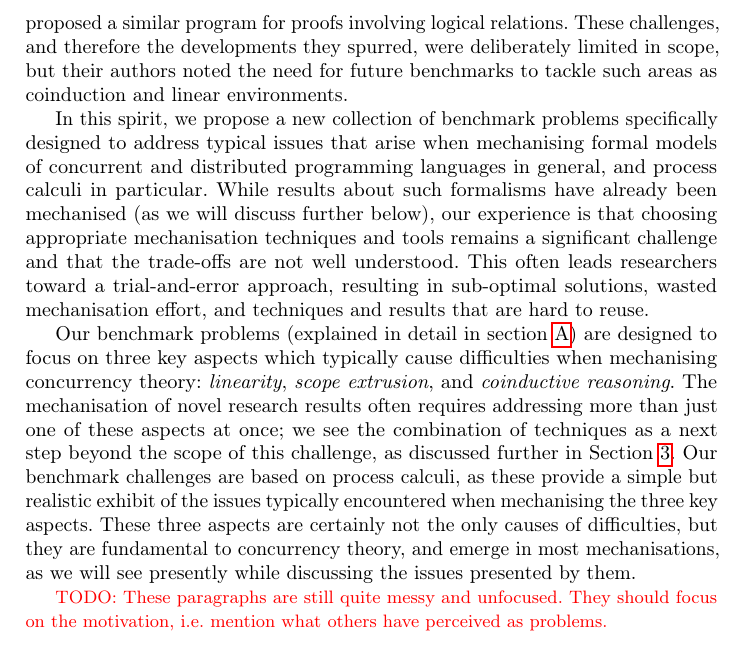
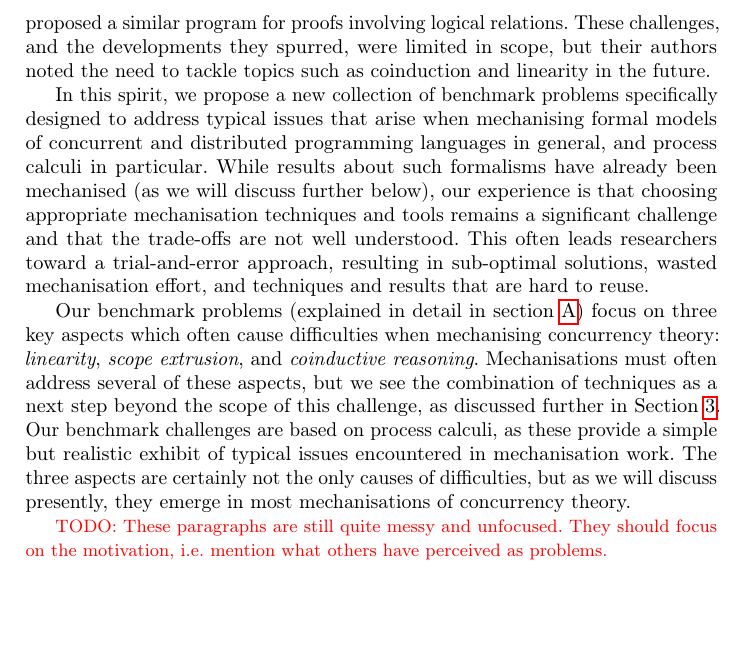
Before and after one commit to concurrentbenchmark/concurrentbenchmark, a LaTeX thesis (short-paper/short-paper.tex): part of page 2 of 24, cut so that both start at the same text, the shorter picture padded with empty space. Compiled offline with pdfLaTeX.

Commit message:
Shorten and improve introduction.

```diff
--- a/short-paper/short-paper.tex
+++ b/short-paper/short-paper.tex
@@ -87,16 +87,16 @@
 The POPLMark challenge~\cite{POPLMark} accelerated the development of proof assistants, libraries, and best practices for programming language mechanisation by establishing a common ground for systematically evaluating mechanisation techniques.
 In doing so, it spearheaded a shift in the programming language research community towards publications that include mechanised proofs.
 POPLMark Reloaded~\cite{POPLMarkReloaded} proposed a similar program for proofs involving logical relations.
-These challenges, and therefore the developments they spurred, were deliberately limited in scope, but their authors noted the need for future benchmarks to tackle such areas as coinduction and linear environments.
+These challenges, and the developments they spurred, were limited in scope, but their authors noted the need to tackle topics such as coinduction and linearity in the future.
 
 In this spirit, we propose a new collection of benchmark problems specifically designed to address typical issues that arise when mechanising formal models of concurrent and distributed programming languages in general, and process calculi in particular.
 While results about such formalisms have already been mechanised (as we will discuss further below), our experience is that choosing appropriate mechanisation techniques and tools remains a significant challenge and that the trade-offs are not well understood.
 This often leads researchers toward a trial-and-error approach, resulting in sub-optimal solutions, wasted mechanisation effort, and techniques and results that are hard to reuse.
 
-Our benchmark problems (explained in detail in \cref{app:challenges}) are designed to focus on three key aspects which typically cause difficulties when mechanising concurrency theory: \emph{linearity}, \emph{scope extrusion}, and \emph{coinductive reasoning}.
-The mechanisation of novel research results often requires addressing more than just one of these aspects at once; we see the combination of techniques as a next step beyond the scope of this challenge, as discussed further in \Cref{sec:going-beyond}.
-Our benchmark challenges are based on process calculi, as these provide a simple but realistic exhibit of the issues typically encountered when mechanising the three key aspects.
-These three aspects are certainly not the only causes of difficulties, but they are fundamental to concurrency theory, and emerge in most mechanisations, as we will see presently while discussing the issues presented by them.
+Our benchmark problems (explained in detail in \cref{app:challenges}) focus on three key aspects which often cause difficulties when mechanising concurrency theory: \emph{linearity}, \emph{scope extrusion}, and \emph{coinductive reasoning}.
+Mechanisations must often address several of these aspects, but we see the combination of techniques as a next step beyond the scope of this challenge, as discussed further in \Cref{sec:going-beyond}.
+Our benchmark challenges are based on process calculi, as these provide a simple but realistic exhibit of typical issues encountered in mechanisation work.
+The three aspects are certainly not the only causes of difficulties, but as we will discuss presently, they emerge in most mechanisations of concurrency theory.
 
 \todo{These paragraphs are still quite messy and unfocused. They should focus on the motivation, i.e.\ mention what others have perceived as problems.}
 \paragraph{Linearity.}
```
